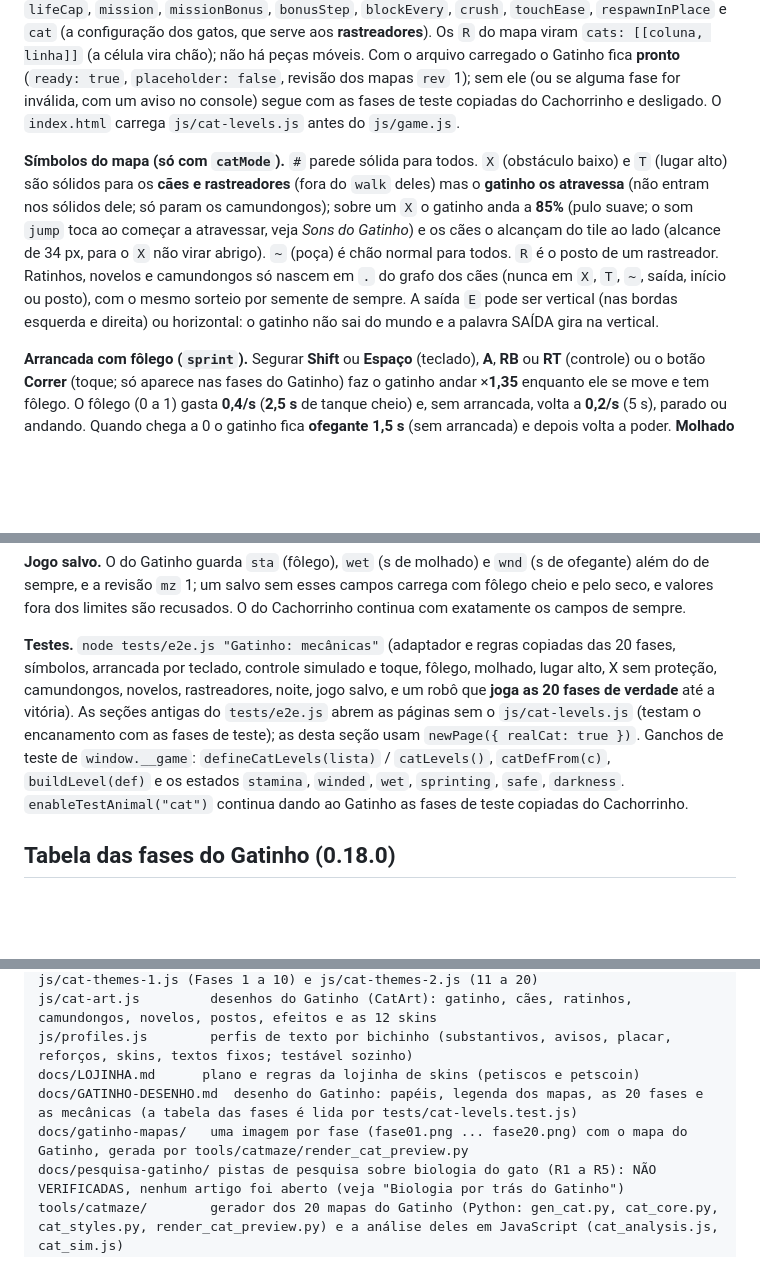
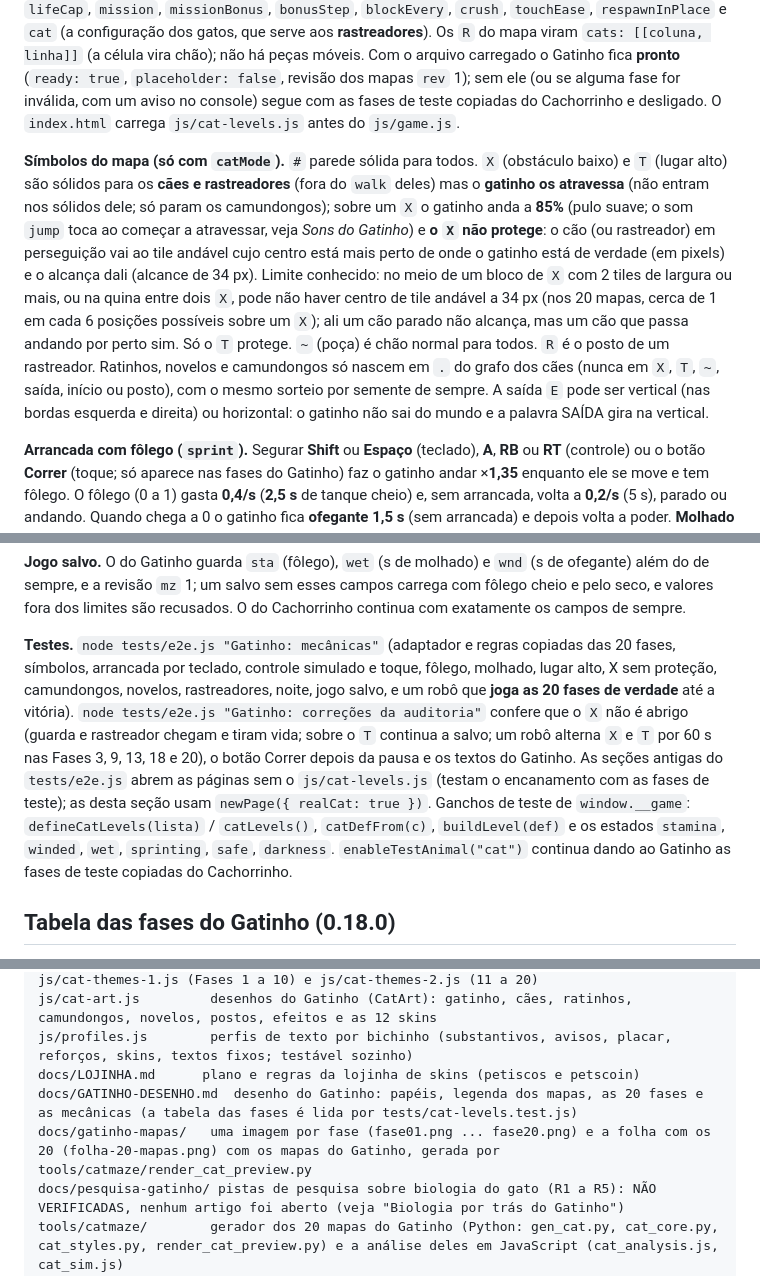
Before and after one commit to gabrielbraga297-tech/meujogo2d, a Markdown page: README.md, 3 parts joined by grey strips. GitHub-like rendering; blank space fills up the shorter version.

```diff
--- a/README.md
+++ b/README.md
@@ -515,7 +515,7 @@ As 20 fases do Gatinho (`js/cat-levels.js`, `window.CatLevels`) rodam no **mesmo
 
 **Adaptador (`catDefFrom(c)` em `js/game.js`).** Converte uma fase de `CatLevels` numa definição para a `buildLevel`. Do mapa do gato vêm `id`, `title`, `map`, ratinhos (`rations`), novelos (`bones`, `boneMix`), camundongos (`balls`), `extraLives`, `note` e a velocidade do gatinho (`catSpeed` = `dogSpeed`: Fase 1 ×0,8, Fase 3 ×0,9, as outras ×1 de 252 px/s). Da fase do Cachorrinho que ela imita (`like`) vêm as **regras e a dificuldade**: a configuração do agente `vets[0]` repetida pelo número de `V` do mapa (a Fase 18 do gato tem 7 cães e a do Cachorrinho 8 agentes), `alertTiles`, `lifePenalty`, `minPoints`, `bonePower`, `lifeCap`, `mission`, `missionBonus`, `bonusStep`, `blockEvery`, `crush`, `touchEase`, `respawnInPlace` e `cat` (a configuração dos gatos, que serve aos **rastreadores**). Os `R` do mapa viram `cats: [[coluna, linha]]` (a célula vira chão); não há peças móveis. Com o arquivo carregado o Gatinho fica **pronto** (`ready: true`, `placeholder: false`, revisão dos mapas `rev` 1); sem ele (ou se alguma fase for inválida, com um aviso no console) segue com as fases de teste copiadas do Cachorrinho e desligado. O `index.html` carrega `js/cat-levels.js` antes do `js/game.js`.
 
-**Símbolos do mapa (só com `catMode`).** `#` parede sólida para todos. `X` (obstáculo baixo) e `T` (lugar alto) são sólidos para os **cães e rastreadores** (fora do `walk` deles) mas o **gatinho os atravessa** (não entram nos sólidos dele; só param os camundongos); sobre um `X` o gatinho anda a **85%** (pulo suave; o som `jump` toca ao começar a atravessar, veja *Sons do Gatinho*) e os cães o alcançam do tile ao lado (alcance de 34 px, para o `X` não virar abrigo). `~` (poça) é chão normal para todos. `R` é o posto de um rastreador. Ratinhos, novelos e camundongos só nascem em `.` do grafo dos cães (nunca em `X`, `T`, `~`, saída, início ou posto), com o mesmo sorteio por semente de sempre. A saída `E` pode ser vertical (nas bordas esquerda e direita) ou horizontal: o gatinho não sai do mundo e a palavra SAÍDA gira na vertical.
+**Símbolos do mapa (só com `catMode`).** `#` parede sólida para todos. `X` (obstáculo baixo) e `T` (lugar alto) são sólidos para os **cães e rastreadores** (fora do `walk` deles) mas o **gatinho os atravessa** (não entram nos sólidos dele; só param os camundongos); sobre um `X` o gatinho anda a **85%** (pulo suave; o som `jump` toca ao começar a atravessar, veja *Sons do Gatinho*) e **o `X` não protege**: o cão (ou rastreador) em perseguição vai ao tile andável cujo centro está mais perto de onde o gatinho está de verdade (em pixels) e o alcança dali (alcance de 34 px). Limite conhecido: no meio de um bloco de `X` com 2 tiles de largura ou mais, ou na quina entre dois `X`, pode não haver centro de tile andável a 34 px (nos 20 mapas, cerca de 1 em cada 6 posições possíveis sobre um `X`); ali um cão parado não alcança, mas um cão que passa andando por perto sim. Só o `T` protege. `~` (poça) é chão normal para todos. `R` é o posto de um rastreador. Ratinhos, novelos e camundongos só nascem em `.` do grafo dos cães (nunca em `X`, `T`, `~`, saída, início ou posto), com o mesmo sorteio por semente de sempre. A saída `E` pode ser vertical (nas bordas esquerda e direita) ou horizontal: o gatinho não sai do mundo e a palavra SAÍDA gira na vertical.
 
 **Arrancada com fôlego (`sprint`).** Segurar **Shift** ou **Espaço** (teclado), **A**, **RB** ou **RT** (controle) ou o botão **Correr** (toque; só aparece nas fases do Gatinho) faz o gatinho andar ×**1,35** enquanto ele se move e tem fôlego. O fôlego (0 a 1) gasta **0,4/s** (**2,5 s** de tanque cheio) e, sem arrancada, volta a **0,2/s** (5 s), parado ou andando. Quando chega a 0 o gatinho fica **ofegante 1,5 s** (sem arrancada) e depois volta a poder. **Molhado = sem arrancada.** O **novelo turbo** deixa a arrancada sem gasto de fôlego pelos 8 s do efeito (+4 s por nível do reforço Novelo poderoso) e soma ao ×1,4 do turbo. No placar: a barra **FÔLEGO** (`#hud-stamina`, `role="progressbar"`) e o **ESTADO** (`A SALVO`, `MOLHADO n s`, `OFEGANTE`). Ao perder uma vida o gatinho renasce com fôlego cheio e pelo seco.
 
@@ -529,7 +529,7 @@ As 20 fases do Gatinho (`js/cat-levels.js`, `window.CatLevels`) rodam no **mesmo
 
 **Jogo salvo.** O do Gatinho guarda `sta` (fôlego), `wet` (s de molhado) e `wnd` (s de ofegante) além do de sempre, e a revisão `mz` 1; um salvo sem esses campos carrega com fôlego cheio e pelo seco, e valores fora dos limites são recusados. O do Cachorrinho continua com exatamente os campos de sempre.
 
-**Testes.** `node tests/e2e.js "Gatinho: mecânicas"` (adaptador e regras copiadas das 20 fases, símbolos, arrancada por teclado, controle simulado e toque, fôlego, molhado, lugar alto, X sem proteção, camundongos, novelos, rastreadores, noite, jogo salvo, e um robô que **joga as 20 fases de verdade** até a vitória). As seções antigas do `tests/e2e.js` abrem as páginas sem o `js/cat-levels.js` (testam o encanamento com as fases de teste); as desta seção usam `newPage({ realCat: true })`. Ganchos de teste de `window.__game`: `defineCatLevels(lista)` / `catLevels()`, `catDefFrom(c)`, `buildLevel(def)` e os estados `stamina`, `winded`, `wet`, `sprinting`, `safe`, `darkness`. `enableTestAnimal("cat")` continua dando ao Gatinho as fases de teste copiadas do Cachorrinho.
+**Testes.** `node tests/e2e.js "Gatinho: mecânicas"` (adaptador e regras copiadas das 20 fases, símbolos, arrancada por teclado, controle simulado e toque, fôlego, molhado, lugar alto, X sem proteção, camundongos, novelos, rastreadores, noite, jogo salvo, e um robô que **joga as 20 fases de verdade** até a vitória). `node tests/e2e.js "Gatinho: correções da auditoria"` confere que o `X` não é abrigo (guarda e rastreador chegam e tiram vida; sobre o `T` continua a salvo; um robô alterna `X` e `T` por 60 s nas Fases 3, 9, 13, 18 e 20), o botão Correr depois da pausa e os textos do Gatinho. As seções antigas do `tests/e2e.js` abrem as páginas sem o `js/cat-levels.js` (testam o encanamento com as fases de teste); as desta seção usam `newPage({ realCat: true })`. Ganchos de teste de `window.__game`: `defineCatLevels(lista)` / `catLevels()`, `catDefFrom(c)`, `buildLevel(def)` e os estados `stamina`, `winded`, `wet`, `sprinting`, `safe`, `darkness`. `enableTestAnimal("cat")` continua dando ao Gatinho as fases de teste copiadas do Cachorrinho.
 
 ## Tabela das fases do Gatinho (0.18.0)
 Cópia técnica da tabela que é entregue ao dono a cada versão (conferida por um teste: `node tests/e2e.js "tabela das fases do Gatinho"`). O Gatinho tem as suas **20 fases próprias**; pontos mínimos, vidas, perda por vida, missões e bônus seguem a rampa do Cachorrinho, e as velocidades dos cães de guarda e dos rastreadores são as dos agentes e dos gatos do Cachorrinho da fase equivalente. O gatinho anda a 252 px/s × o fator da fase (filhote 0,8 na Fase 1, 0,9 na Fase 3) e a arrancada multiplica por 1,35. Ratinho = 100 pontos, novelo = 150, camundongo ágil = 50, cão afugentado = 100.
@@ -630,7 +630,7 @@ js/cat-art.js         desenhos do Gatinho (CatArt): gatinho, cães, ratinhos, ca
 js/profiles.js        perfis de texto por bichinho (substantivos, avisos, placar, reforços, skins, textos fixos; testável sozinho)
 docs/LOJINHA.md      plano e regras da lojinha de skins (petiscos e petscoin)
 docs/GATINHO-DESENHO.md  desenho do Gatinho: papéis, legenda dos mapas, as 20 fases e as mecânicas (a tabela das fases é lida por tests/cat-levels.test.js)
-docs/gatinho-mapas/   uma imagem por fase (fase01.png ... fase20.png) com o mapa do Gatinho, gerada por tools/catmaze/render_cat_preview.py
+docs/gatinho-mapas/   uma imagem por fase (fase01.png ... fase20.png) e a folha com os 20 (folha-20-mapas.png) com os mapas do Gatinho, gerada por tools/catmaze/render_cat_preview.py
 docs/pesquisa-gatinho/ pistas de pesquisa sobre biologia do gato (R1 a R5): NÃO VERIFICADAS, nenhum artigo foi aberto (veja "Biologia por trás do Gatinho")
 tools/catmaze/        gerador dos 20 mapas do Gatinho (Python: gen_cat.py, cat_core.py, cat_styles.py, render_cat_preview.py) e a análise deles em JavaScript (cat_analysis.js, cat_sim.js)
 tools/citymaze/       gerador dos labirintos de cidade (Python): gen_citymaze.py (configuração das Fases 1 a 20), apply_citymaze.py (Fases 1 a 10), apply_levels11_20.py (Fases 11 a 20) e maps/map1.json … map20.json (os mapas que estão no jogo; o teste confere paredes iguais)
```
Also changed, not shown: CHANGELOG.md (+5 -2 lines).
